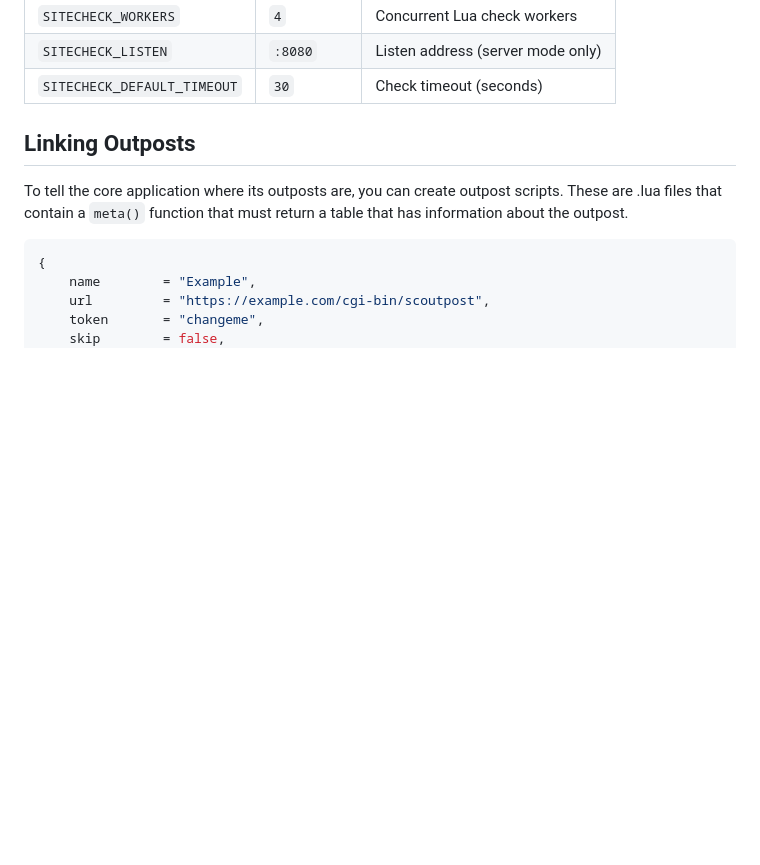
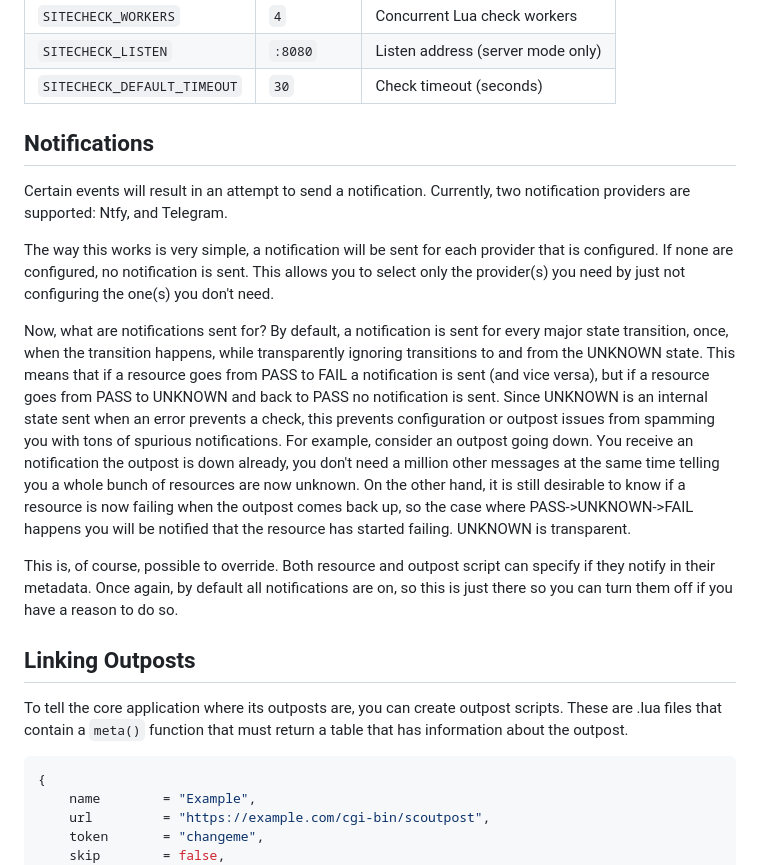
Before and after one commit to milochristiansen/sitecheck, a Markdown page: README.md, the part around the change. GitHub-like rendering; blank space fills up the shorter version.

Commit message:
Added a section about notifications to the readme.

```diff
--- a/README.md
+++ b/README.md
@@ -114,6 +114,30 @@ around that (probably by fixing your server).
 | `SITECHECK_WORKERS`         | `4`         | Concurrent Lua check workers       |
 | `SITECHECK_LISTEN`          | `:8080`     | Listen address (server mode only)  |
 | `SITECHECK_DEFAULT_TIMEOUT` | `30`        | Check timeout (seconds)            |
+
+
+## Notifications
+
+Certain events will result in an attempt to send a notification. Currently, two notification providers are supported:
+Ntfy, and Telegram.
+
+The way this works is very simple, a notification will be sent for each provider that is configured. If none are
+configured, no notification is sent. This allows you to select only the provider(s) you need by just not configuring the
+one(s) you don't need.
+
+Now, what are notifications sent for? By default, a notification is sent for every major state transition, once, when
+the transition happens, while transparently ignoring transitions to and from the UNKNOWN state. This means that if a
+resource goes from PASS to FAIL a notification is sent (and vice versa), but if a resource goes from PASS to UNKNOWN
+and back to PASS no notification is sent. Since UNKNOWN is an internal state sent when an error prevents a check, this
+prevents configuration or outpost issues from spamming you with tons of spurious notifications. For example, consider
+an outpost going down. You receive an notification the outpost is down already, you don't need a million other messages
+at the same time telling you a whole bunch of resources are now unknown. On the other hand, it is still desirable to
+know if a resource is now failing when the outpost comes back up, so the case where PASS->UNKNOWN->FAIL happens you will
+be notified that the resource has started failing. UNKNOWN is transparent.
+
+This is, of course, possible to override. Both resource and outpost script can specify if they notify in their metadata.
+Once again, by default all notifications are on, so this is just there so you can turn them off if you have a reason to
+do so.
 
 
 ## Linking Outposts
```
